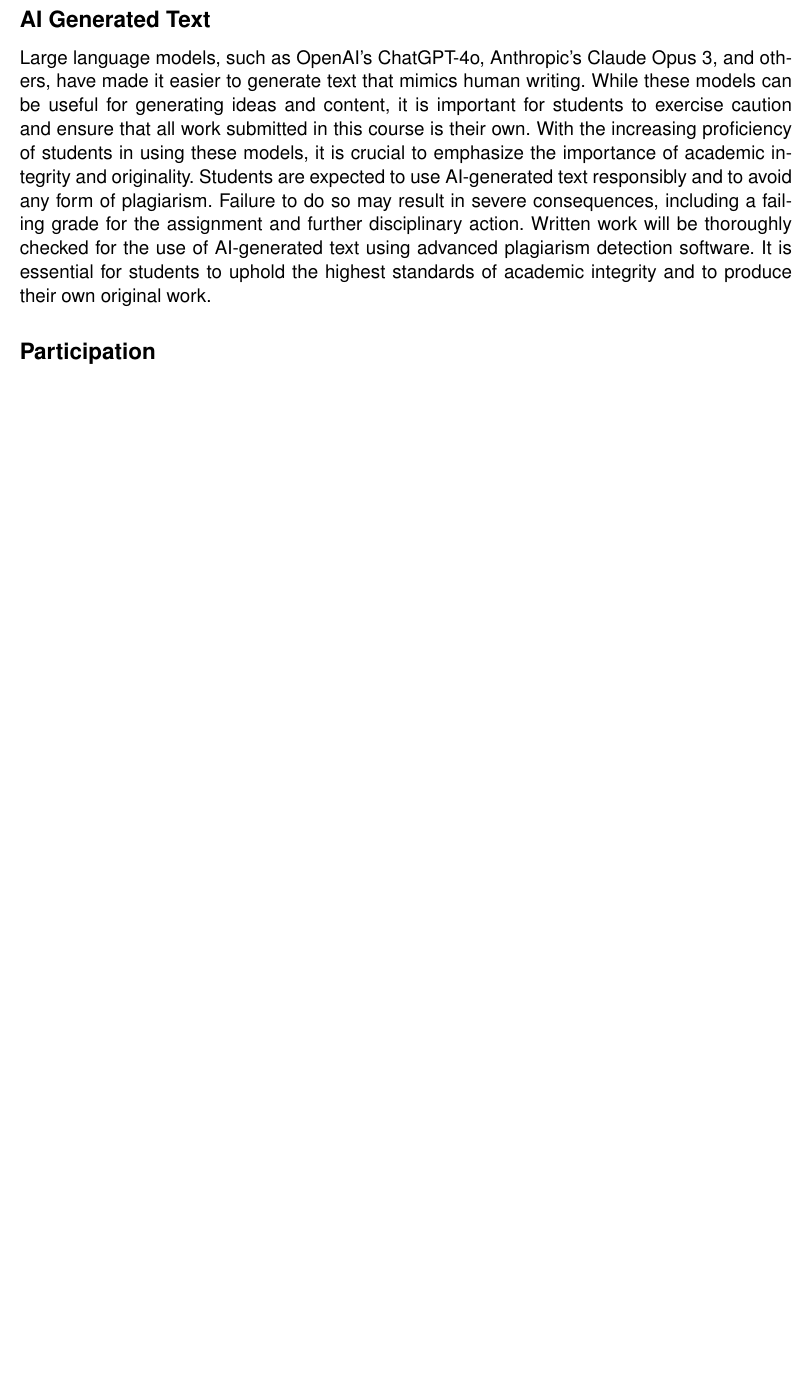
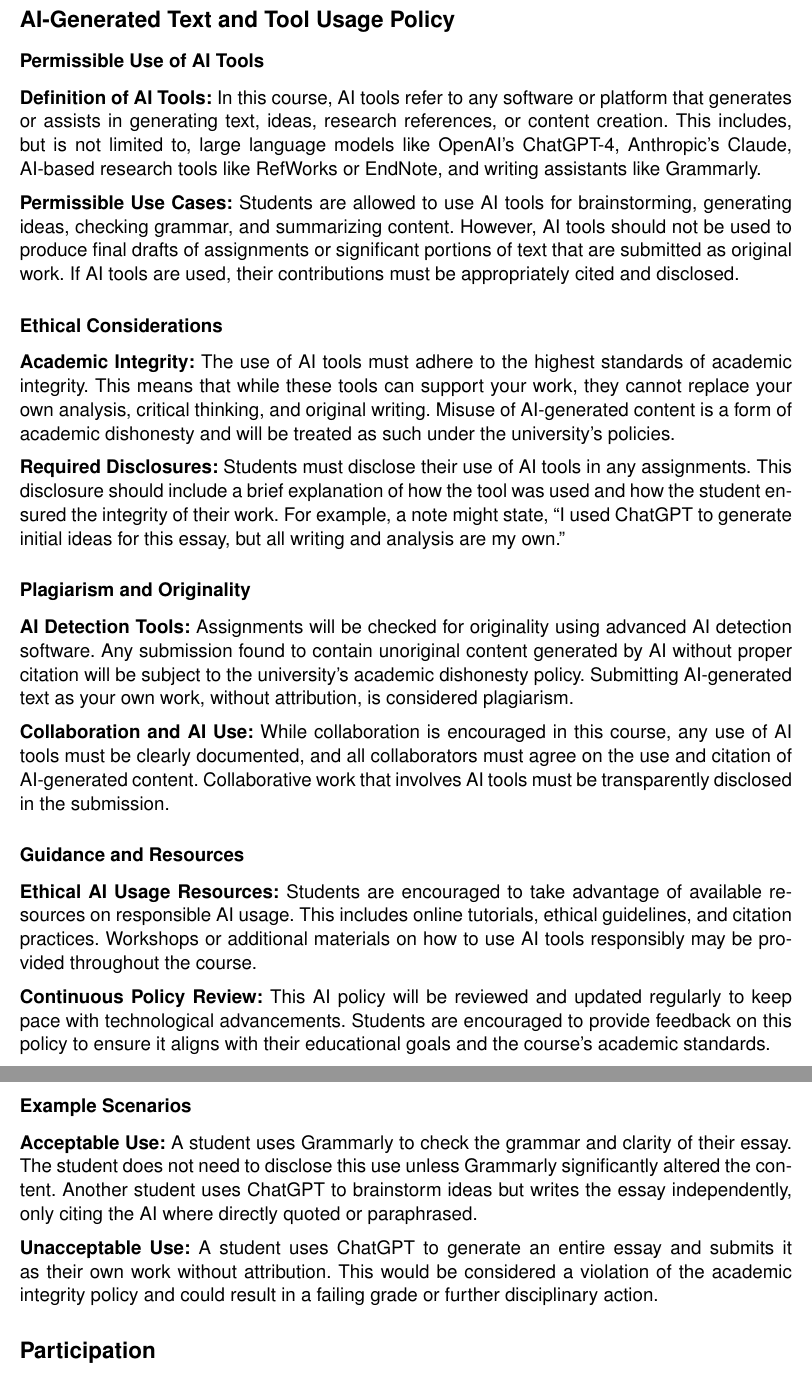
Before and after one commit to dadams-AU/syllabi, a LaTeX document (POSC 315 Intro Policy/2024-25 Fall/posc315_fall_2024.tex): part of page 7 of 13 before the commit and two parts of pages 7 and 8 of 14 after it, the two joined at a grey line, cut at the place of the change, the shorter picture padded with empty space. Compiled offline with pdfLaTeX.

Commit message:
updated AI

```diff
--- a/POSC 315 Intro Policy/2024-25 Fall/posc315_fall_2024.tex
+++ b/POSC 315 Intro Policy/2024-25 Fall/posc315_fall_2024.tex
@@ -163,8 +163,42 @@ All written work must be submitted in a professional format, including proper gr
 \subsection*{Plagiarism}
 Plagiarism is a serious violation of academic integrity and will not be tolerated in this course. Plagiarism includes, but is not limited to, copying and pasting text from sources without proper citation, paraphrasing text from sources without proper citation, and submitting work that is not your own. Students are expected to properly cite all sources used in their work and to submit original work. Failure to do so may result in a failing grade for the assignment and further disciplinary action. Written work will be checked for plagiarism using plagiarism detection software.
 
-\subsection*{AI Generated Text}
-Large language models, such as OpenAI's ChatGPT-4o, Anthropic's Claude Opus 3, and others, have made it easier to generate text that mimics human writing. While these models can be useful for generating ideas and content, it is important for students to exercise caution and ensure that all work submitted in this course is their own. With the increasing proficiency of students in using these models, it is crucial to emphasize the importance of academic integrity and originality. Students are expected to use AI-generated text responsibly and to avoid any form of plagiarism. Failure to do so may result in severe consequences, including a failing grade for the assignment and further disciplinary action. Written work will be thoroughly checked for the use of AI-generated text using advanced plagiarism detection software. It is essential for students to uphold the highest standards of academic integrity and to produce their own original work.
+\subsection*{AI-Generated Text and Tool Usage Policy}
+
+\subsubsection*{Permissible Use of AI Tools}
+\textbf{Definition of AI Tools:} In this course, AI tools refer to any software or platform that generates or assists in generating text, ideas, research references, or content creation. This includes, but is not limited to, large language models like OpenAI’s ChatGPT-4, Anthropic’s Claude, AI-based research tools like RefWorks or EndNote, and writing assistants like Grammarly.
+
+\vspace{1ex}
+
+\noindent\textbf{Permissible Use Cases:} Students are allowed to use AI tools for brainstorming, generating ideas, checking grammar, and summarizing content. However, AI tools should not be used to produce final drafts of assignments or significant portions of text that are submitted as original work. If AI tools are used, their contributions must be appropriately cited and disclosed.
+
+\subsubsection*{Ethical Considerations}
+\textbf{Academic Integrity:} The use of AI tools must adhere to the highest standards of academic integrity. This means that while these tools can support your work, they cannot replace your own analysis, critical thinking, and original writing. Misuse of AI-generated content is a form of academic dishonesty and will be treated as such under the university's policies.
+
+\vspace{1ex}
+
+\noindent\textbf{Required Disclosures:} Students must disclose their use of AI tools in any assignments. This disclosure should include a brief explanation of how the tool was used and how the student ensured the integrity of their work. For example, a note might state, “I used ChatGPT to generate initial ideas for this essay, but all writing and analysis are my own.”
+
+\subsubsection*{Plagiarism and Originality}
+\textbf{AI Detection Tools:} Assignments will be checked for originality using advanced AI detection software. Any submission found to contain unoriginal content generated by AI without proper citation will be subject to the university's academic dishonesty policy. Submitting AI-generated text as your own work, without attribution, is considered plagiarism.
+
+\vspace{1ex}
+
+\noindent\textbf{Collaboration and AI Use:} While collaboration is encouraged in this course, any use of AI tools must be clearly documented, and all collaborators must agree on the use and citation of AI-generated content. Collaborative work that involves AI tools must be transparently disclosed in the submission.
+
+\subsubsection*{Guidance and Resources}
+\textbf{Ethical AI Usage Resources:} Students are encouraged to take advantage of available resources on responsible AI usage. This includes online tutorials, ethical guidelines, and citation practices. Workshops or additional materials on how to use AI tools responsibly may be provided throughout the course.
+
+\vspace{1ex}
+
+\noindent\textbf{Continuous Policy Review:} This AI policy will be reviewed and updated regularly to keep pace with technological advancements. Students are encouraged to provide feedback on this policy to ensure it aligns with their educational goals and the course's academic standards.
+
+\subsubsection*{Example Scenarios}
+\textbf{Acceptable Use:} A student uses Grammarly to check the grammar and clarity of their essay. The student does not need to disclose this use unless Grammarly significantly altered the content. Another student uses ChatGPT to brainstorm ideas but writes the essay independently, only citing the AI where directly quoted or paraphrased.
+
+\vspace{1ex}
+
+\noindent\textbf{Unacceptable Use:} A student uses ChatGPT to generate an entire essay and submits it as their own work without attribution. This would be considered a violation of the academic integrity policy and could result in a failing grade or further disciplinary action.
 
 \subsection*{Participation}
 
```
Also changed, not shown: POSC 315 Intro Policy/2024-25 Fall/posc315_fall_2024.pdf, POSC 315 Intro Policy/2024-25 Fall/posc315_fall_2024.tex (9 more changed lines), 5 other files.
